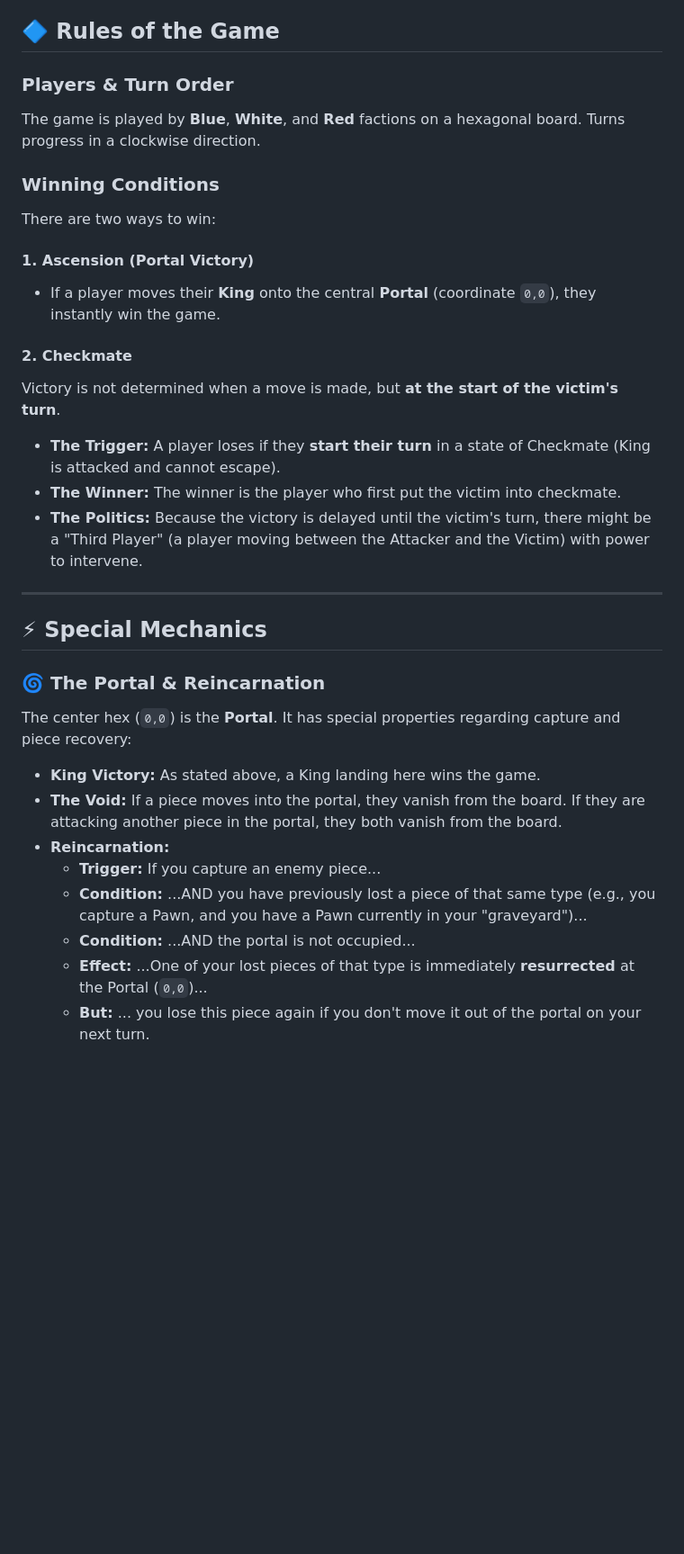
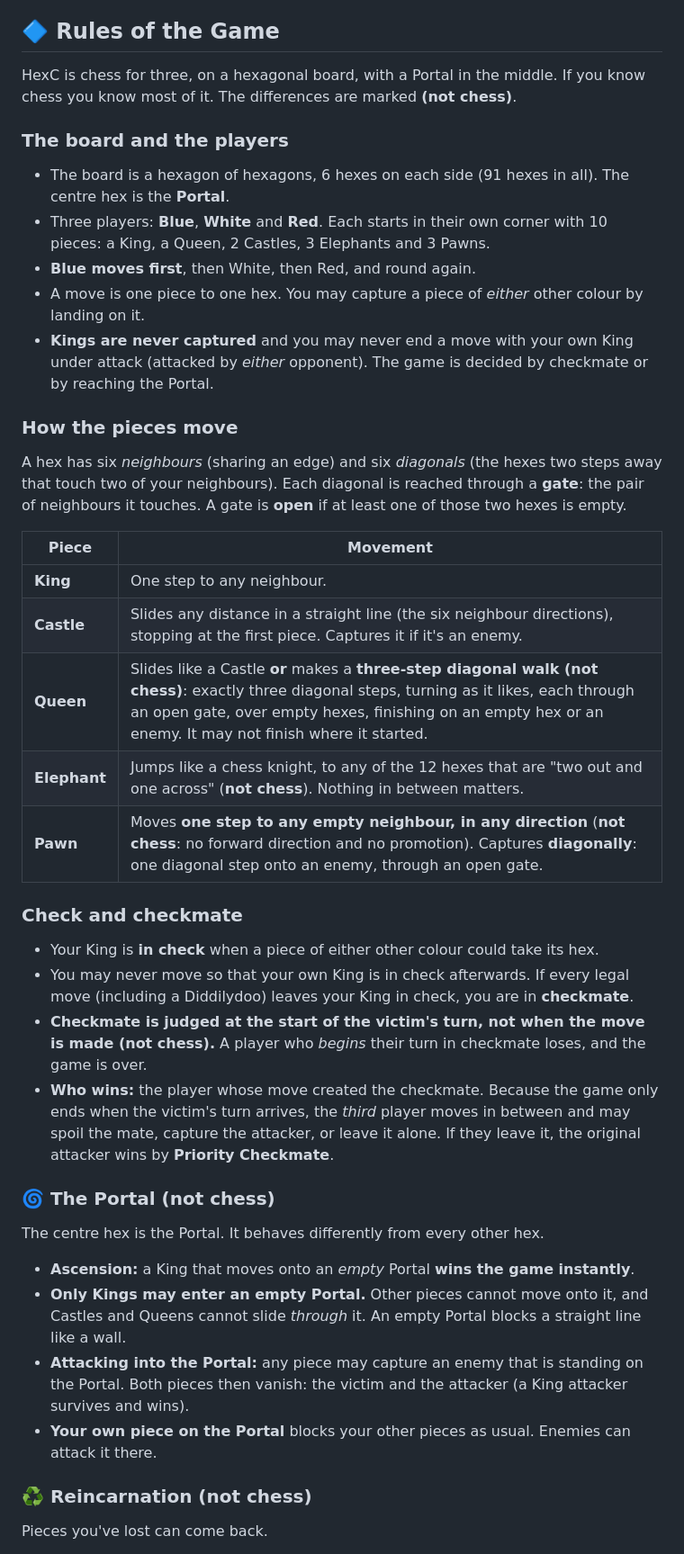
Before and after one commit to mcfnord/hc26, a Markdown page: README.md, the part around one of its changes. Shown at 90% size. Rendered like a GitHub page; blank space fills up the shorter version.

```diff
--- a/README.md
+++ b/README.md
@@ -9,34 +9,51 @@ This repository contains:
 
 ## 🔷 Rules of the Game
 
-### Players & Turn Order
-The game is played by **Blue**, **White**, and **Red** factions on a hexagonal board. Turns progress in a clockwise direction.
+HexC is chess for three, on a hexagonal board, with a Portal in the middle. If you know
+chess you know most of it. The differences are marked **(not chess)**.
 
-### Winning Conditions
-There are two ways to win:
+### The board and the players
+* The board is a hexagon of hexagons, 6 hexes on each side (91 hexes in all). The centre hex is the **Portal**.
+* Three players: **Blue**, **White** and **Red**. Each starts in their own corner with 10 pieces:
+  a King, a Queen, 2 Castles, 3 Elephants and 3 Pawns.
+* **Blue moves first**, then White, then Red, and round again.
+* A move is one piece to one hex. You may capture a piece of *either* other colour by landing on it.
+* **Kings are never captured** and you may never end a move with your own King under attack
+  (attacked by *either* opponent). The game is decided by checkmate or by reaching the Portal.
 
-#### 1. Ascension (Portal Victory)
-* If a player moves their **King** onto the central **Portal** (coordinate `0,0`), they instantly win the game.
+### How the pieces move
+A hex has six *neighbours* (sharing an edge) and six *diagonals* (the hexes two steps away
+that touch two of your neighbours). Each diagonal is reached through a **gate**: the pair of
+neighbours it touches. A gate is **open** if at least one of those two hexes is empty.
 
-#### 2. Checkmate
-Victory is not determined when a move is made, but **at the start of the victim's turn**.
-* **The Trigger:** A player loses if they **start their turn** in a state of Checkmate (King is attacked and cannot escape).
-* **The Winner:** The winner is the player who first put the victim into checkmate.
-* **The Politics:** Because the victory is delayed until the victim's turn, there might be a "Third Player" (a player moving between the Attacker and the Victim) with power to intervene.
+| Piece | Movement |
+|---|---|
+| **King** | One step to any neighbour. |
+| **Castle** | Slides any distance in a straight line (the six neighbour directions), stopping at the first piece. Captures it if it's an enemy. |
+| **Queen** | Slides like a Castle **or** makes a **three-step diagonal walk (not chess)**: exactly three diagonal steps, turning as it likes, each through an open gate, over empty hexes, finishing on an empty hex or an enemy. It may not finish where it started. |
+| **Elephant** | Jumps like a chess knight, to any of the 12 hexes that are "two out and one across" (**not chess**). Nothing in between matters. |
+| **Pawn** | Moves **one step to any empty neighbour, in any direction** (**not chess**: no forward direction and no promotion). Captures **diagonally**: one diagonal step onto an enemy, through an open gate. |
 
----
+### Check and checkmate
+* Your King is **in check** when a piece of either other colour could take its hex.
+* You may never move so that your own King is in check afterwards. If every legal move
+  (including a Diddilydoo) leaves your King in check, you are in **checkmate**.
+* **Checkmate is judged at the start of the victim's turn, not when the move is made (not chess).**
+  A player who *begins* their turn in checkmate loses, and the game is over.
+* **Who wins:** the player whose move created the checkmate. Because the game only ends when the
+  victim's turn arrives, the *third* player moves in between and may spoil the mate, capture the
+  attacker, or leave it alone. If they leave it, the original attacker wins by **Priority Checkmate**.
 
-## ⚡ Special Mechanics
+### 🌀 The Portal (not chess)
+The centre hex is the Portal. It behaves differently from every other hex.
 
-### 🌀 The Portal & Reincarnation
-The center hex (`0,0`) is the **Portal**. It has special properties regarding capture and piece recovery:
+* **Ascension:** a King that moves onto an *empty* Portal **wins the game instantly**.
+* **Only Kings may enter an empty Portal.** Other pieces cannot move onto it, and Castles and Queens
+  cannot slide *through* it. An empty Portal blocks a straight line like a wall.
+* **Attacking into the Portal:** any piece may capture an enemy that is standing on the Portal.
+  Both pieces then vanish: the victim and the attacker (a King attacker survives and wins).
+* **Your own piece on the Portal** blocks your other pieces as usual. Enemies can attack it there.
 
-* **King Victory:** As stated above, a King landing here wins the game.
-* **The Void:** If a piece moves into the portal, they vanish from the board. If they are attacking another piece in the portal, they both vanish from the board.
-* **Reincarnation:**
-    * **Trigger:** If you capture an enemy piece...
-    * **Condition:** ...AND you have previously lost a piece of that same type (e.g., you capture a Pawn, and you have a Pawn currently in your "graveyard")...
-    * **Condition:** ...AND the portal is not occupied...
-    * **Effect:** ...One of your lost pieces of that type is immediately **resurrected** at the Portal (`0,0`)...
-    * **But:** ... you lose this piece again if you don't move it out of the portal on your next turn.
+### ♻️ Reincarnation (not chess)
+Pieces you've lost can come back.
 
```
Also changed, not shown: other parts of README.md (+30 -16 lines).
